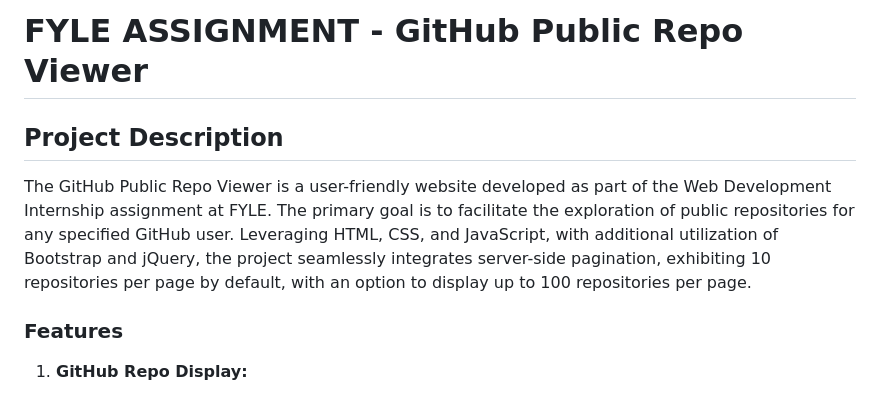
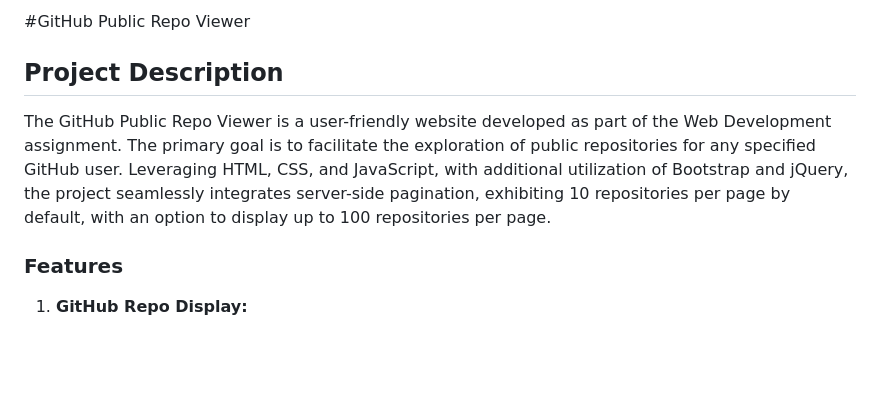
Before and after one commit to jayantsB123/Web-Dev-Assignment, a Markdown page: README.md, the part around the change. Rendered like a GitHub page; blank space fills up the shorter version.

```diff
--- a/README.md
+++ b/README.md
@@ -1,8 +1,8 @@
-# FYLE ASSIGNMENT - GitHub Public Repo Viewer
+#GitHub Public Repo Viewer
 
 ## Project Description
 
-The GitHub Public Repo Viewer is a user-friendly website developed as part of the Web Development Internship assignment at FYLE. The primary goal is to facilitate the exploration of public repositories for any specified GitHub user. Leveraging HTML, CSS, and JavaScript, with additional utilization of Bootstrap and jQuery, the project seamlessly integrates server-side pagination, exhibiting 10 repositories per page by default, with an option to display up to 100 repositories per page.
+The GitHub Public Repo Viewer is a user-friendly website developed as part of the Web Development assignment. The primary goal is to facilitate the exploration of public repositories for any specified GitHub user. Leveraging HTML, CSS, and JavaScript, with additional utilization of Bootstrap and jQuery, the project seamlessly integrates server-side pagination, exhibiting 10 repositories per page by default, with an option to display up to 100 repositories per page.
 
 ### Features
 
```
